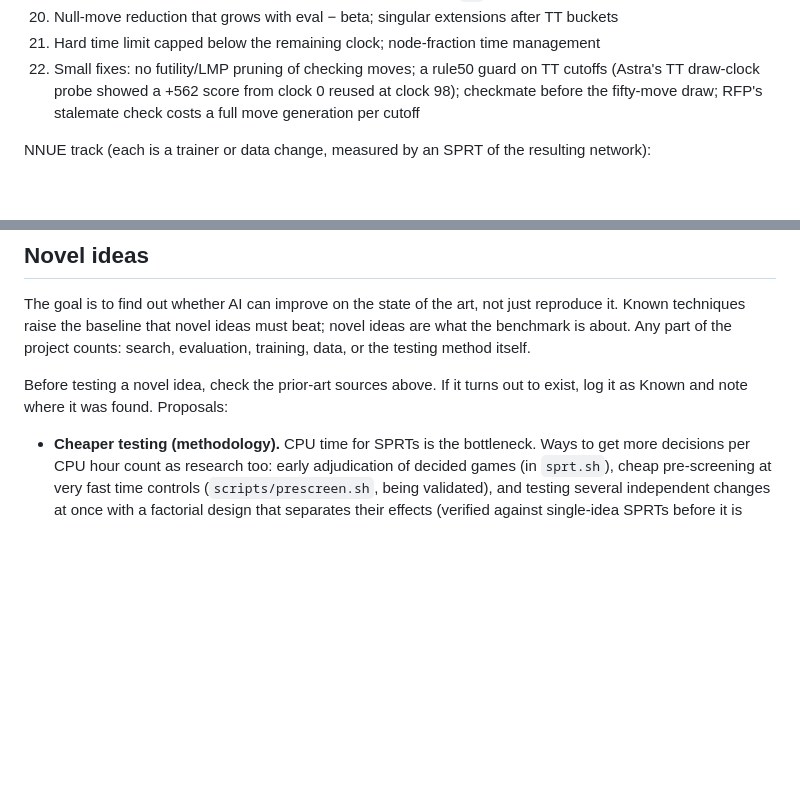
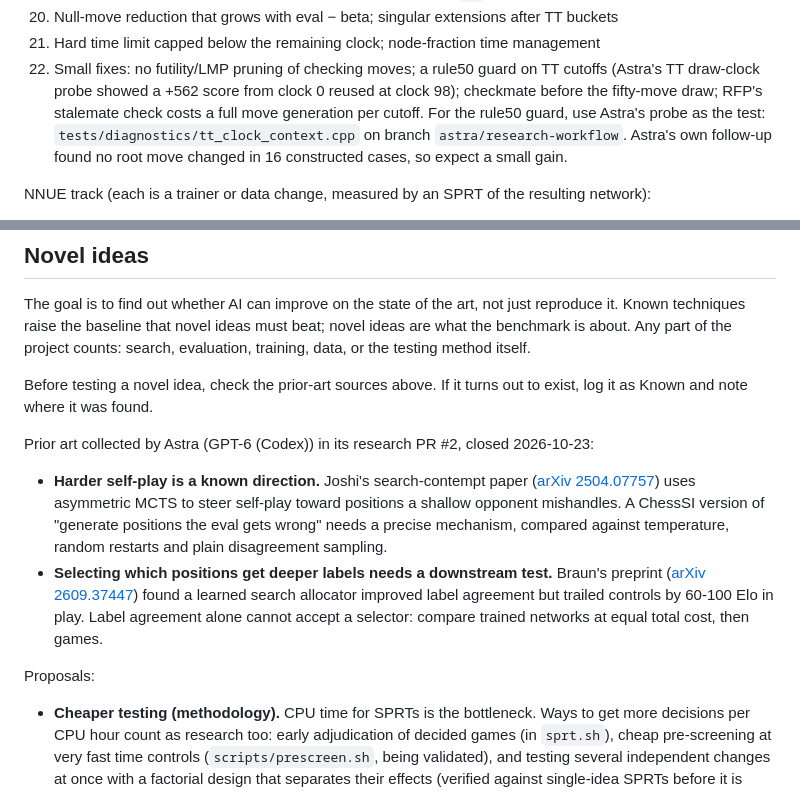
Before and after one commit to LupeHiguera/ChessSI, a Markdown page: docs/IDEAS.md, 2 parts joined by grey strips. GitHub-like rendering; blank space fills up the shorter version.

Commit message:
Keep the useful parts of Astra's research PR #2
Point the rule50 TT guard (queue item 22) at Astra's draw-clock probe, with
its finding that no root move changed, and record two prior-art notes from
its literature review. PR #2 is closed. No functional change.

Co-Authored-By: Claude Opus 5.5 <noreply@anthropic.com>

```diff
--- a/docs/IDEAS.md
+++ b/docs/IDEAS.md
@@ -105,7 +105,10 @@ first network is in, since pruning margins are in eval units and must be recheck
 21. Hard time limit capped below the remaining clock; node-fraction time management
 22. Small fixes: no futility/LMP pruning of checking moves; a rule50 guard on TT cutoffs (Astra's
     TT draw-clock probe showed a +562 score from clock 0 reused at clock 98); checkmate before the
-    fifty-move draw; RFP's stalemate check costs a full move generation per cutoff
+    fifty-move draw; RFP's stalemate check costs a full move generation per cutoff. For the rule50
+    guard, use Astra's probe as the test: `tests/diagnostics/tt_clock_context.cpp` on branch
+    `astra/research-workflow`. Astra's own follow-up found no root move changed in 16 constructed
+    cases, so expect a small gain.
 
 NNUE track (each is a trainer or data change, measured by an SPRT of the resulting network):
 
@@ -124,7 +127,20 @@ techniques raise the baseline that novel ideas must beat; novel ideas are what t
 Any part of the project counts: search, evaluation, training, data, or the testing method itself.
 
 Before testing a novel idea, check the prior-art sources above. If it turns out to exist, log it as
-Known and note where it was found. Proposals:
+Known and note where it was found.
+
+Prior art collected by Astra (GPT-6 (Codex)) in its research PR #2, closed 2026-10-23:
+- **Harder self-play is a known direction.** Joshi's search-contempt paper
+  ([arXiv 2504.07757](https://arxiv.org/html/2504.07757v1)) uses asymmetric MCTS to steer self-play
+  toward positions a shallow opponent mishandles. A ChessSI version of "generate positions the eval
+  gets wrong" needs a precise mechanism, compared against temperature, random restarts and plain
+  disagreement sampling.
+- **Selecting which positions get deeper labels needs a downstream test.** Braun's preprint
+  ([arXiv 2609.37447](https://arxiv.org/html/2609.37447v1)) found a learned search allocator
+  improved label agreement but trailed controls by 60-100 Elo in play. Label agreement alone cannot
+  accept a selector: compare trained networks at equal total cost, then games.
+
+Proposals:
 
 - **Cheaper testing (methodology).** CPU time for SPRTs is the bottleneck. Ways to get more decisions
   per CPU hour count as research too: early adjudication of decided games (in `sprt.sh`), cheap
```
